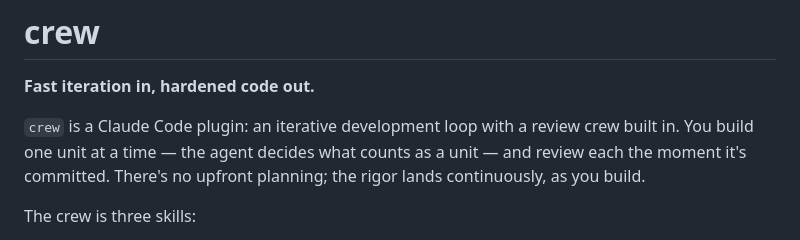
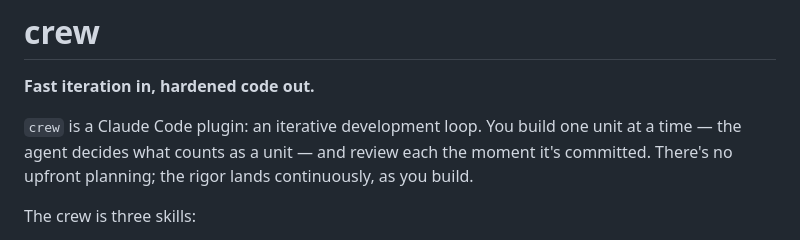
Before and after one commit to Jud/crew, a Markdown page: README.md, the part around the change. Rendered like a GitHub page.

Commit message:
Address README editor pass
Trim the self-referential 'review crew built in' from the opening (Editor
finding); the first paragraph now describes the loop, and 'The crew is
three skills' introduces the crew without redundancy.

```diff
--- a/README.md
+++ b/README.md
@@ -2,9 +2,9 @@
 
 **Fast iteration in, hardened code out.**
 
-`crew` is a Claude Code plugin: an iterative development loop with a review
-crew built in. You build one unit at a time — the agent decides what counts as
-a unit — and review each the moment it's committed. There's no upfront
+`crew` is a Claude Code plugin: an iterative development loop. You build one
+unit at a time — the agent decides what counts as a unit — and review each the
+moment it's committed. There's no upfront
 planning; the rigor lands continuously, as you build.
 
 The crew is three skills:
```
